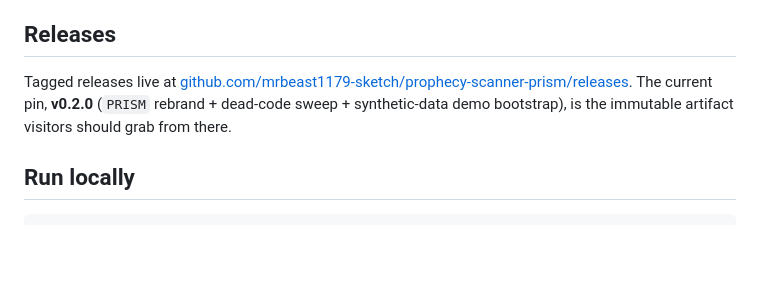
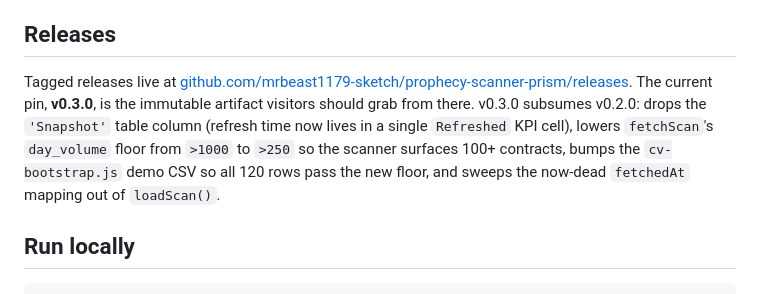
Before and after one commit to mrbeast1179-sketch/prophecy-scanner-prism, a Markdown page: README.md, the part around the change. GitHub-like rendering; blank space fills up the shorter version.

Commit message:
docs(release): pin v0.3.0 in README Releases section
Updates the README Releases section to call out v0.3.0 as the
current immutable artifact, with a one-line summary of what
v0.3.0 subsumes from v0.2.0:
  - 'Snapshot' table column dropped (refresh time lives in a
    single Refreshed KPI cell)
  - fetchScan 'day_volume' floor lowered from >1000 to >250
    so the scanner surfaces 100+ contracts
  - cv-bootstrap.js demo CSV bumped so all 120 rows pass the
    new floor
  - dead fetchedAt mapping swept out of loadScan()

Pairs with the v0.3.0 release tag pushed in the same window
via `gh release create v0.3.0 --generate-notes`.

```diff
--- a/README.md
+++ b/README.md
@@ -35,9 +35,13 @@ flag) for live data instead.
 
 Tagged releases live at
 [github.com/mrbeast1179-sketch/prophecy-scanner-prism/releases](https://github.com/mrbeast1179-sketch/prophecy-scanner-prism/releases).
-The current pin, **v0.2.0** (`PRISM` rebrand + dead-code sweep +
-synthetic-data demo bootstrap), is the immutable artifact visitors
-should grab from there.
+The current pin, **v0.3.0**, is the immutable artifact visitors
+should grab from there. v0.3.0 subsumes v0.2.0: drops the
+`'Snapshot'` table column (refresh time now lives in a single
+`Refreshed` KPI cell), lowers `fetchScan`'s `day_volume` floor from
+`>1000` to `>250` so the scanner surfaces 100+ contracts, bumps the
+`cv-bootstrap.js` demo CSV so all 120 rows pass the new floor, and
+sweeps the now-dead `fetchedAt` mapping out of `loadScan()`.
 
 ## Run locally
 
```
